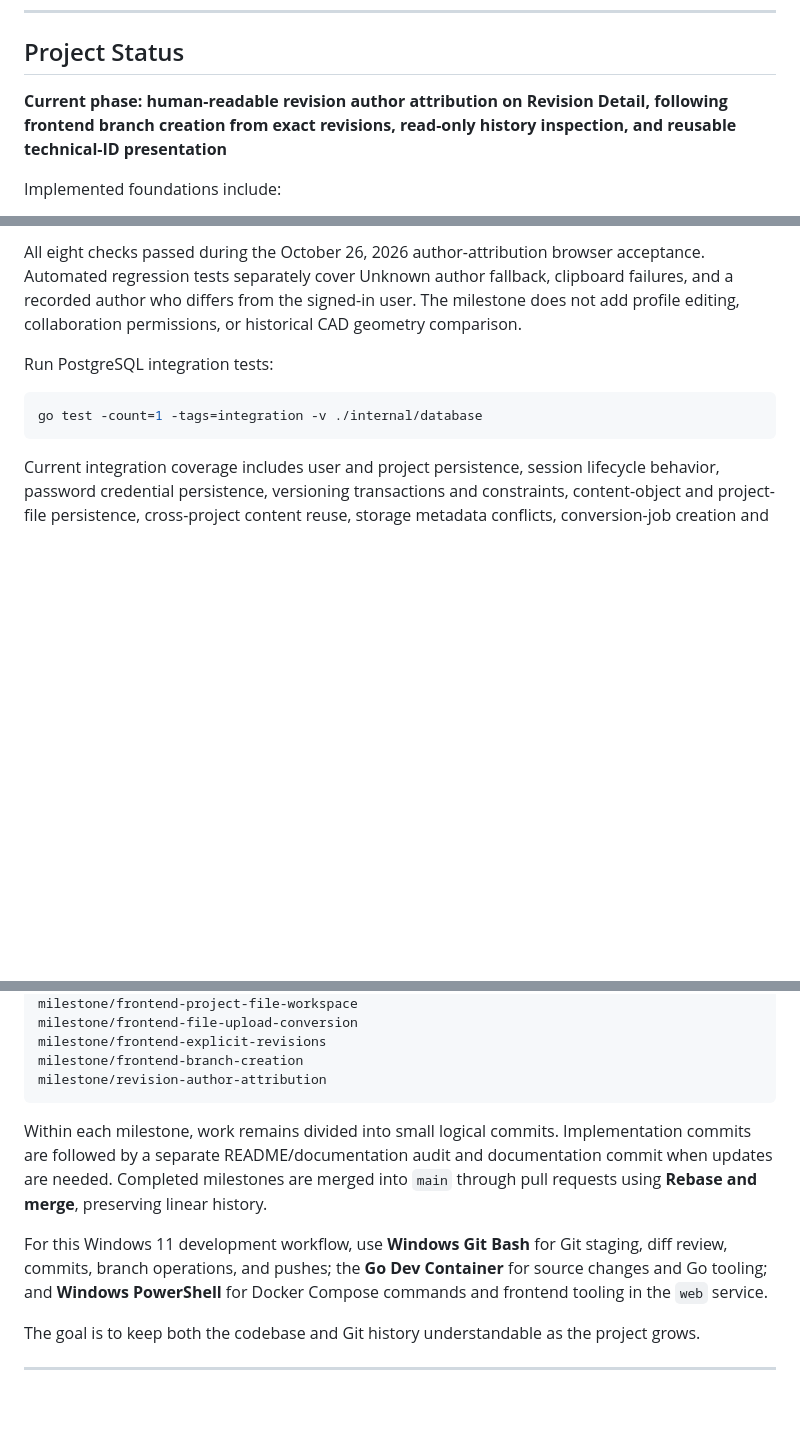
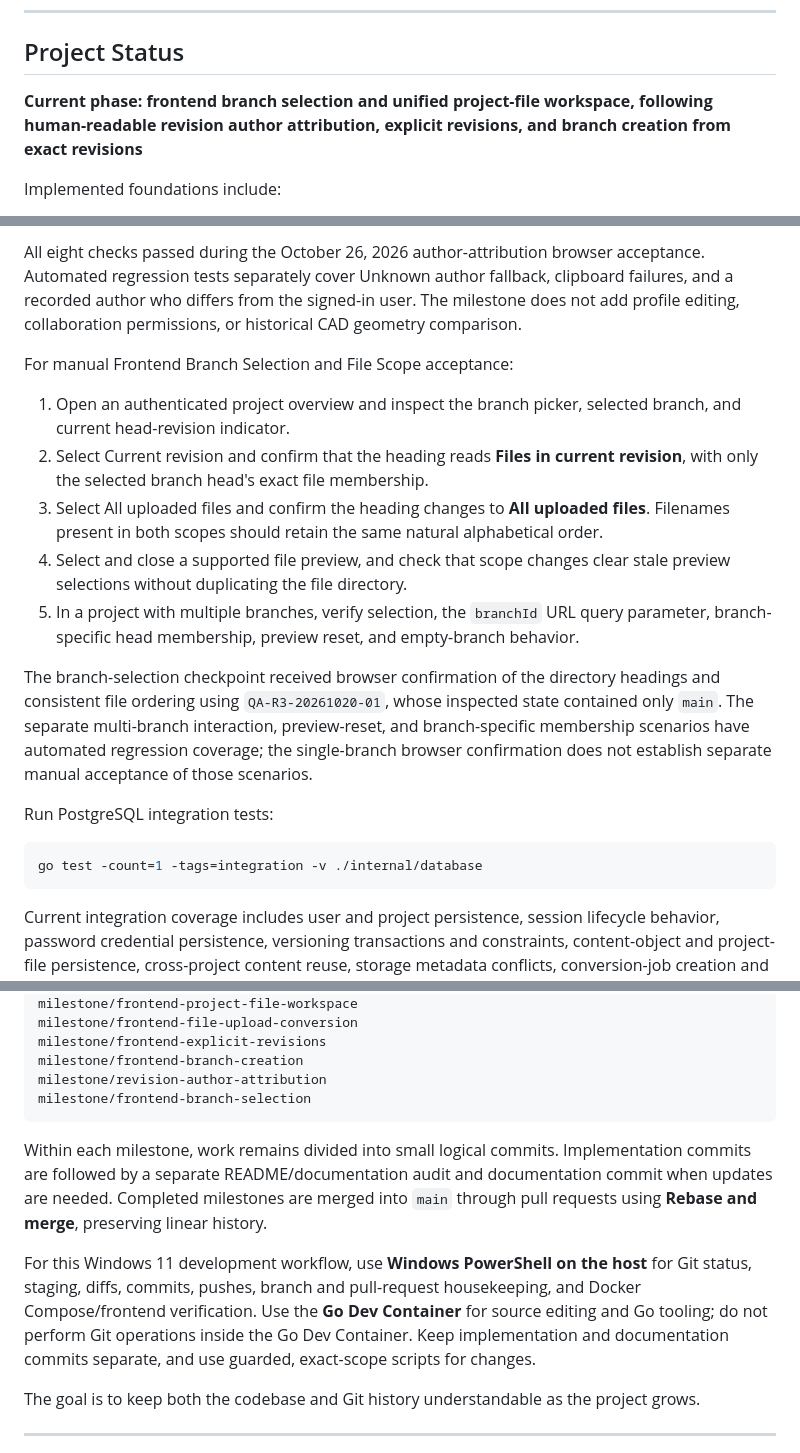
Before and after one commit to AngelAvilesSil/3Default, a Markdown page: README.md, 3 parts joined by grey strips. GitHub-like rendering; blank space fills up the shorter version.

Commit message:
Document frontend branch selection and unified file workspace

````diff
--- a/README.md
+++ b/README.md
@@ -12,7 +12,7 @@ This repository is a ground-up reconstruction of an earlier 3Default MVP. It is
 
 ## Project Status
 
-**Current phase: human-readable revision author attribution on Revision Detail, following frontend branch creation from exact revisions, read-only history inspection, and reusable technical-ID presentation**
+**Current phase: frontend branch selection and unified project-file workspace, following human-readable revision author attribution, explicit revisions, and branch creation from exact revisions**
 
 Implemented foundations include:
 
@@ -1066,6 +1071,16 @@ For manual Revision Author Attribution acceptance:
 
 All eight checks passed during the October 26, 2026 author-attribution browser acceptance. Automated regression tests separately cover Unknown author fallback, clipboard failures, and a recorded author who differs from the signed-in user. The milestone does not add profile editing, collaboration permissions, or historical CAD geometry comparison.
 
+For manual Frontend Branch Selection and File Scope acceptance:
+
+1. Open an authenticated project overview and inspect the branch picker, selected branch, and current head-revision indicator.
+2. Select Current revision and confirm that the heading reads **Files in current revision**, with only the selected branch head's exact file membership.
+3. Select All uploaded files and confirm the heading changes to **All uploaded files**. Filenames present in both scopes should retain the same natural alphabetical order.
+4. Select and close a supported file preview, and check that scope changes clear stale preview selections without duplicating the file directory.
+5. In a project with multiple branches, verify selection, the `branchId` URL query parameter, branch-specific head membership, preview reset, and empty-branch behavior.
+
+The branch-selection checkpoint received browser confirmation of the directory headings and consistent file ordering using `QA-R3-20261020-01`, whose inspected state contained only `main`. The separate multi-branch interaction, preview-reset, and branch-specific membership scenarios have automated regression coverage; the single-branch browser confirmation does not establish separate manual acceptance of those scenarios.
+
 Run PostgreSQL integration tests:
 
 ```bash
@@ -1115,11 +1130,12 @@ milestone/frontend-file-upload-conversion
 milestone/frontend-explicit-revisions
 milestone/frontend-branch-creation
 milestone/revision-author-attribution
+milestone/frontend-branch-selection
 ```
 
 Within each milestone, work remains divided into small logical commits. Implementation commits are followed by a separate README/documentation audit and documentation commit when updates are needed. Completed milestones are merged into `main` through pull requests using **Rebase and merge**, preserving linear history.
 
-For this Windows 11 development workflow, use **Windows Git Bash** for Git staging, diff review, commits, branch operations, and pushes; the **Go Dev Container** for source changes and Go tooling; and **Windows PowerShell** for Docker Compose commands and frontend tooling in the `web` service.
+For this Windows 11 development workflow, use **Windows PowerShell on the host** for Git status, staging, diffs, commits, pushes, branch and pull-request housekeeping, and Docker Compose/frontend verification. Use the **Go Dev Container** for source editing and Go tooling; do not perform Git operations inside the Go Dev Container. Keep implementation and documentation commits separate, and use guarded, exact-scope scripts for changes.
 
 The goal is to keep both the codebase and Git history understandable as the project grows.
 
````
Also changed, not shown: other parts of README.md (+16 -9 lines).
